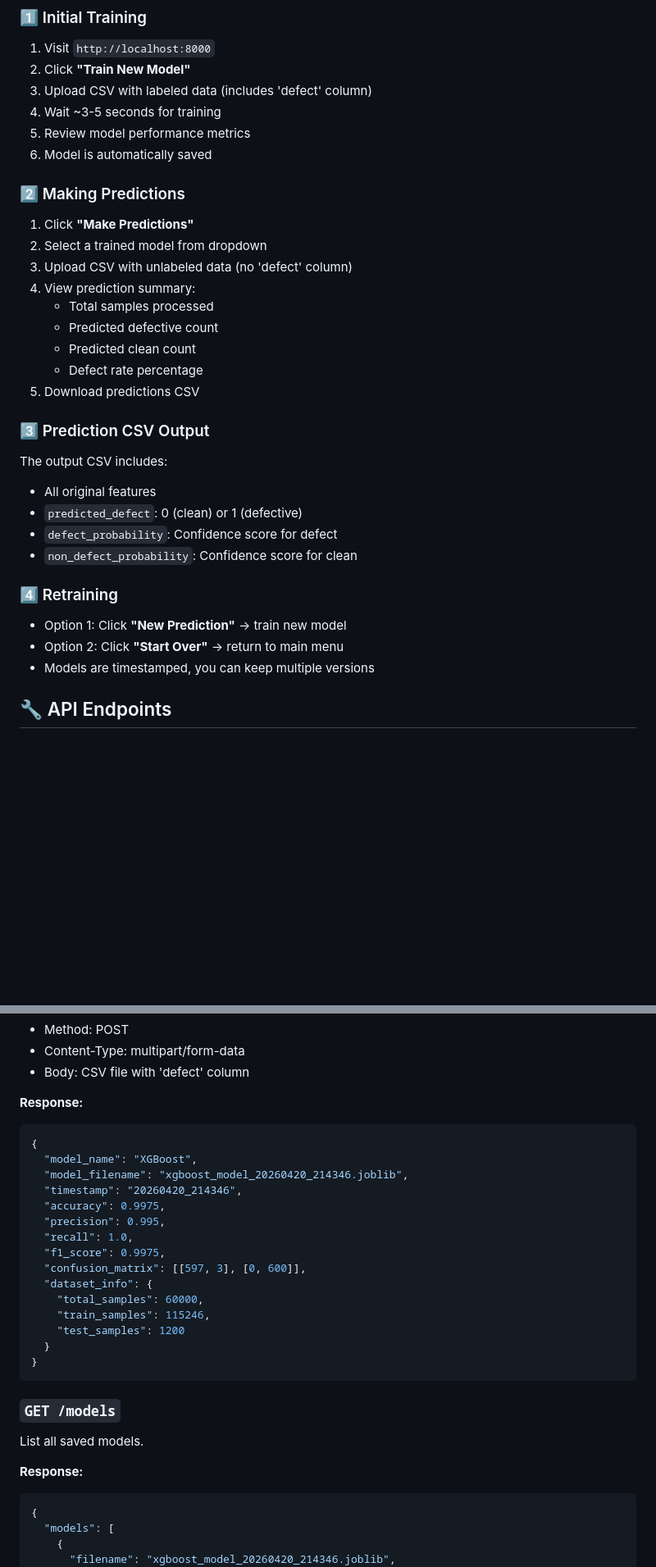
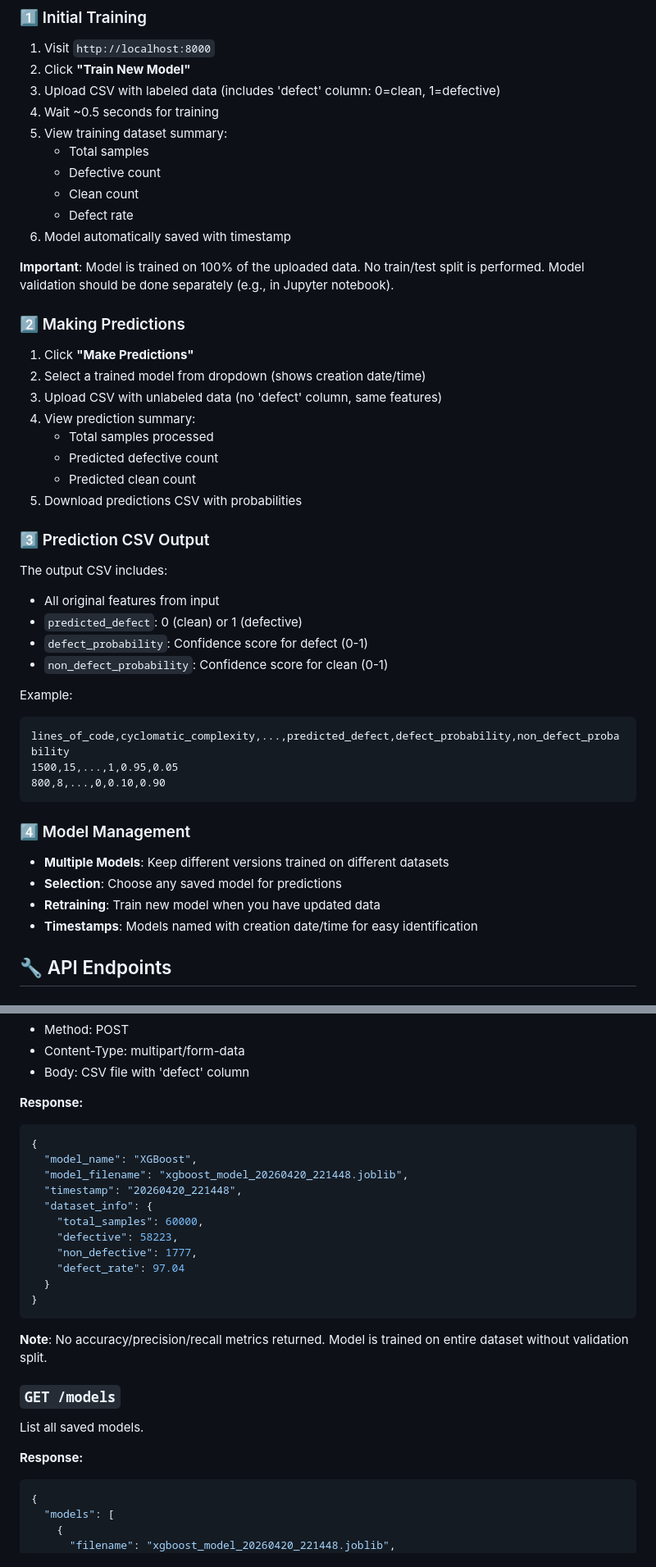
Before and after one commit to lentibulcsu/DataScience, a Markdown page: POC_APP_GUIDE.md, 2 parts joined by grey strips. Shown at 82% size. Rendered like a GitHub page; blank space fills up the shorter version.

````diff
--- a/POC_APP_GUIDE.md
+++ b/POC_APP_GUIDE.md
@@ -115,36 +117,49 @@ DataScience/
 
 1. Visit `http://localhost:8000`
 2. Click **"Train New Model"**
-3. Upload CSV with labeled data (includes 'defect' column)
-4. Wait ~3-5 seconds for training
-5. Review model performance metrics
-6. Model is automatically saved
+3. Upload CSV with labeled data (includes 'defect' column: 0=clean, 1=defective)
+4. Wait ~0.5 seconds for training
+5. View training dataset summary:
+   - Total samples
+   - Defective count
+   - Clean count
+   - Defect rate
+6. Model automatically saved with timestamp
+
+**Important**: Model is trained on 100% of the uploaded data. No train/test split is performed. Model validation should be done separately (e.g., in Jupyter notebook).
 
 ### 2️⃣ Making Predictions
 
 1. Click **"Make Predictions"**
-2. Select a trained model from dropdown
-3. Upload CSV with unlabeled data (no 'defect' column)
+2. Select a trained model from dropdown (shows creation date/time)
+3. Upload CSV with unlabeled data (no 'defect' column, same features)
 4. View prediction summary:
    - Total samples processed
    - Predicted defective count
    - Predicted clean count
-   - Defect rate percentage
-5. Download predictions CSV
+5. Download predictions CSV with probabilities
 
 ### 3️⃣ Prediction CSV Output
 
 The output CSV includes:
-- All original features
+- All original features from input
 - `predicted_defect`: 0 (clean) or 1 (defective)
-- `defect_probability`: Confidence score for defect
-- `non_defect_probability`: Confidence score for clean
+- `defect_probability`: Confidence score for defect (0-1)
+- `non_defect_probability`: Confidence score for clean (0-1)
 
-### 4️⃣ Retraining
+Example:
+```csv
+lines_of_code,cyclomatic_complexity,...,predicted_defect,defect_probability,non_defect_probability
+1500,15,...,1,0.95,0.05
+800,8,...,0,0.10,0.90
+```
 
-- Option 1: Click **"New Prediction"** → train new model
-- Option 2: Click **"Start Over"** → return to main menu
-- Models are timestamped, you can keep multiple versions
+### 4️⃣ Model Management
+
+- **Multiple Models**: Keep different versions trained on different datasets
+- **Selection**: Choose any saved model for predictions
+- **Retraining**: Train new model when you have updated data
+- **Timestamps**: Models named with creation date/time for easy identification
 
 ## 🔧 API Endpoints
 
@@ -163,20 +178,18 @@ Train new XGBoost model on labeled data.
 ```json
 {
   "model_name": "XGBoost",
-  "model_filename": "xgboost_model_20260420_214346.joblib",
-  "timestamp": "20260420_214346",
-  "accuracy": 0.9975,
-  "precision": 0.995,
-  "recall": 1.0,
-  "f1_score": 0.9975,
-  "confusion_matrix": [[597, 3], [0, 600]],
+  "model_filename": "xgboost_model_20260420_221448.joblib",
+  "timestamp": "20260420_221448",
   "dataset_info": {
     "total_samples": 60000,
-    "train_samples": 115246,
-    "test_samples": 1200
+    "defective": 58223,
+    "non_defective": 1777,
+    "defect_rate": 97.04
   }
 }
 ```
+
+**Note**: No accuracy/precision/recall metrics returned. Model is trained on entire dataset without validation split.
 
 ### `GET /models`
 List all saved models.
@@ -186,5 +199,5 @@ List all saved models.
 {
   "models": [
     {
-      "filename": "xgboost_model_20260420_214346.joblib",
+      "filename": "xgboost_model_20260420_221448.joblib",
       "path": "/path/to/model",
````
Also changed, not shown: other parts of POC_APP_GUIDE.md (+110 -90 lines), WEB_APP_README.md (deleted, +0 -124 lines).
